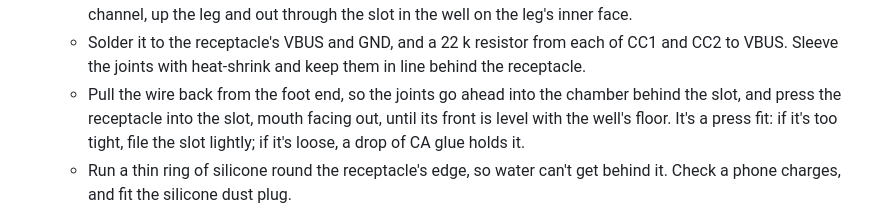
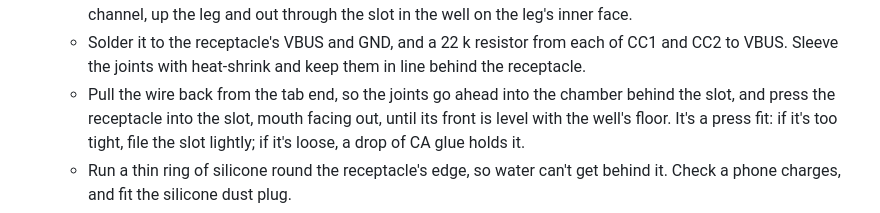
Before and after one commit to ic3e/Begode-master, a Markdown page: current/BUILD_GUIDE.md, the part around the change. Drawn GitHub-style.

Commit message:
Build guide: the USB wire now ends at the lamp tab, not the foot
Co-Authored-By: Claude Opus 5.5 <noreply@anthropic.com>
Claude-Session: https://claude.ai/code/session_01ME7RBQxSCw2tM9mBsSts5A

```diff
--- a/current/BUILD_GUIDE.md
+++ b/current/BUILD_GUIDE.md
@@ -269,7 +269,7 @@ switches the charger by cutting its ground.
      channel, up the leg and out through the slot in the well on the leg's inner face.
    - Solder it to the receptacle's VBUS and GND, and a 22 k resistor from each of CC1 and CC2 to VBUS.
      Sleeve the joints with heat-shrink and keep them in line behind the receptacle.
-   - Pull the wire back from the foot end, so the joints go ahead into the chamber behind the slot, and press
+   - Pull the wire back from the tab end, so the joints go ahead into the chamber behind the slot, and press
      the receptacle into the slot, mouth facing out, until its front is level with the well's floor. It's a
      press fit: if it's too tight, file the slot lightly; if it's loose, a drop of CA glue holds it.
    - Run a thin ring of silicone round the receptacle's edge, so water can't get behind it. Check a phone
```
